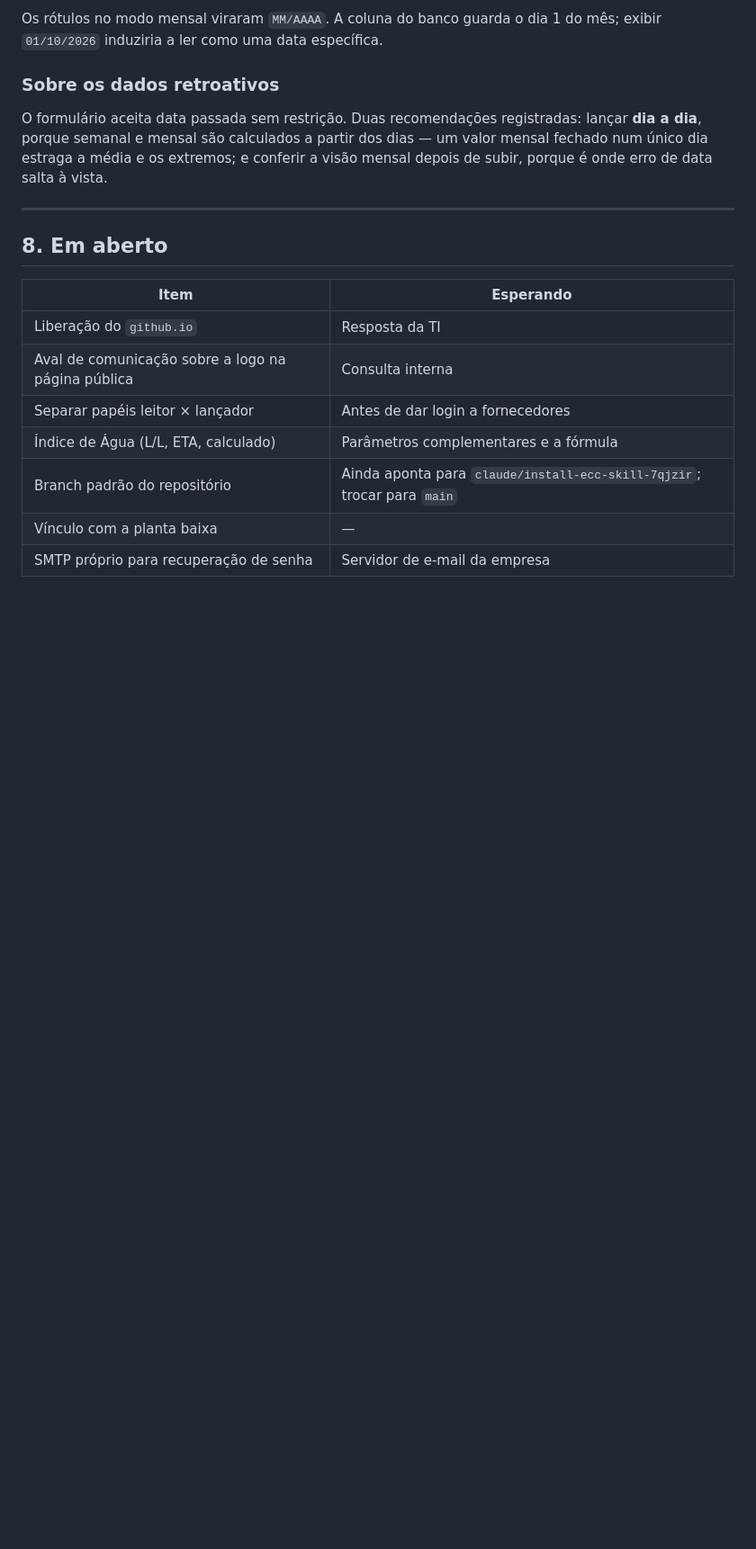
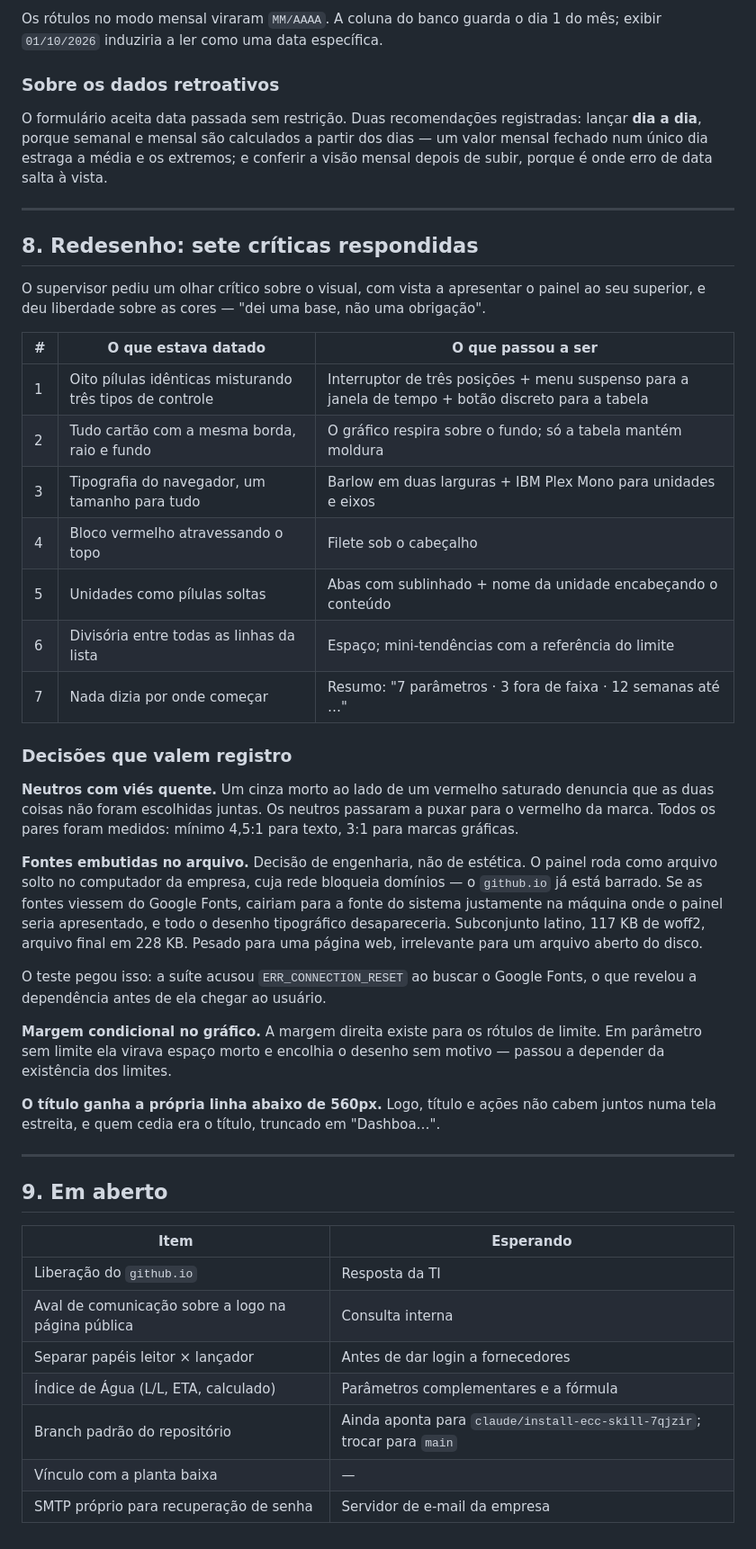
Before and after one commit to jeyssonleandro-tech/Teste, a Markdown page: historico/2026-09-03-limites-e-identidade-visual.md, the part around the change. Shown at 90% size. GitHub-like rendering; blank space fills up the shorter version.

Commit message:
Registra o redesenho no histórico
Co-Authored-By: Claude Opus 5 <noreply@anthropic.com>
Claude-Session: https://claude.ai/code/session_01PvBQhbrA9gXdhLyx9CnJGT

```diff
--- a/historico/2026-09-03-limites-e-identidade-visual.md
+++ b/historico/2026-09-03-limites-e-identidade-visual.md
@@ -270,7 +270,51 @@ de data salta à vista.
 
 ---
 
-## 8. Em aberto
+## 8. Redesenho: sete críticas respondidas
+
+O supervisor pediu um olhar crítico sobre o visual, com vista a apresentar
+o painel ao seu superior, e deu liberdade sobre as cores — "dei uma base,
+não uma obrigação".
+
+| # | O que estava datado | O que passou a ser |
+|---|---|---|
+| 1 | Oito pílulas idênticas misturando três tipos de controle | Interruptor de três posições + menu suspenso para a janela de tempo + botão discreto para a tabela |
+| 2 | Tudo cartão com a mesma borda, raio e fundo | O gráfico respira sobre o fundo; só a tabela mantém moldura |
+| 3 | Tipografia do navegador, um tamanho para tudo | Barlow em duas larguras + IBM Plex Mono para unidades e eixos |
+| 4 | Bloco vermelho atravessando o topo | Filete sob o cabeçalho |
+| 5 | Unidades como pílulas soltas | Abas com sublinhado + nome da unidade encabeçando o conteúdo |
+| 6 | Divisória entre todas as linhas da lista | Espaço; mini-tendências com a referência do limite |
+| 7 | Nada dizia por onde começar | Resumo: "7 parâmetros · 3 fora de faixa · 12 semanas até …" |
+
+### Decisões que valem registro
+
+**Neutros com viés quente.** Um cinza morto ao lado de um vermelho
+saturado denuncia que as duas coisas não foram escolhidas juntas. Os
+neutros passaram a puxar para o vermelho da marca. Todos os pares foram
+medidos: mínimo 4,5:1 para texto, 3:1 para marcas gráficas.
+
+**Fontes embutidas no arquivo.** Decisão de engenharia, não de estética. O
+painel roda como arquivo solto no computador da empresa, cuja rede bloqueia
+domínios — o `github.io` já está barrado. Se as fontes viessem do Google
+Fonts, cairiam para a fonte do sistema justamente na máquina onde o painel
+seria apresentado, e todo o desenho tipográfico desapareceria. Subconjunto
+latino, 117 KB de woff2, arquivo final em 228 KB. Pesado para uma página
+web, irrelevante para um arquivo aberto do disco.
+
+O teste pegou isso: a suíte acusou `ERR_CONNECTION_RESET` ao buscar o
+Google Fonts, o que revelou a dependência antes de ela chegar ao usuário.
+
+**Margem condicional no gráfico.** A margem direita existe para os rótulos
+de limite. Em parâmetro sem limite ela virava espaço morto e encolhia o
+desenho sem motivo — passou a depender da existência dos limites.
+
+**O título ganha a própria linha abaixo de 560px.** Logo, título e ações
+não cabem juntos numa tela estreita, e quem cedia era o título, truncado em
+"Dashboa…".
+
+---
+
+## 9. Em aberto
 
 | Item | Esperando |
 |---|---|
```
